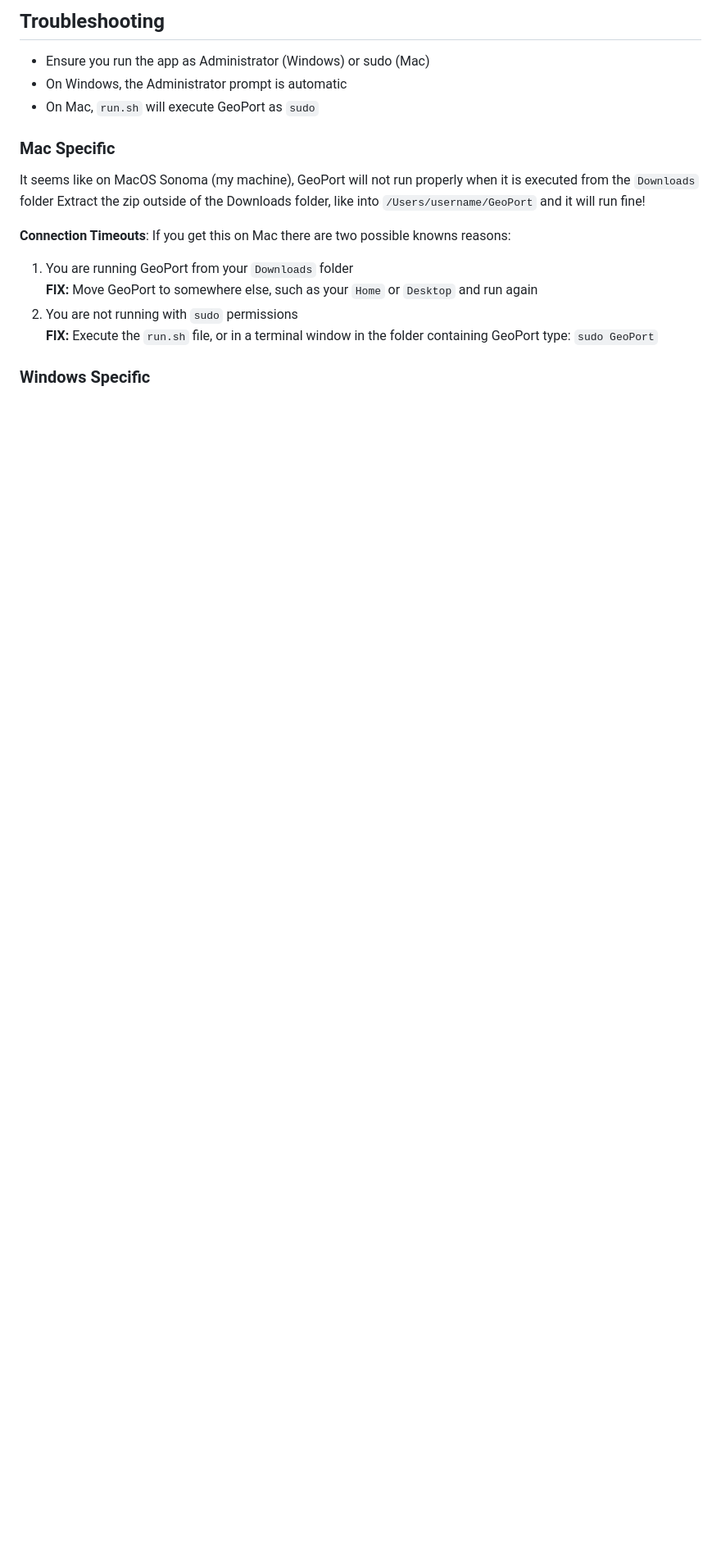
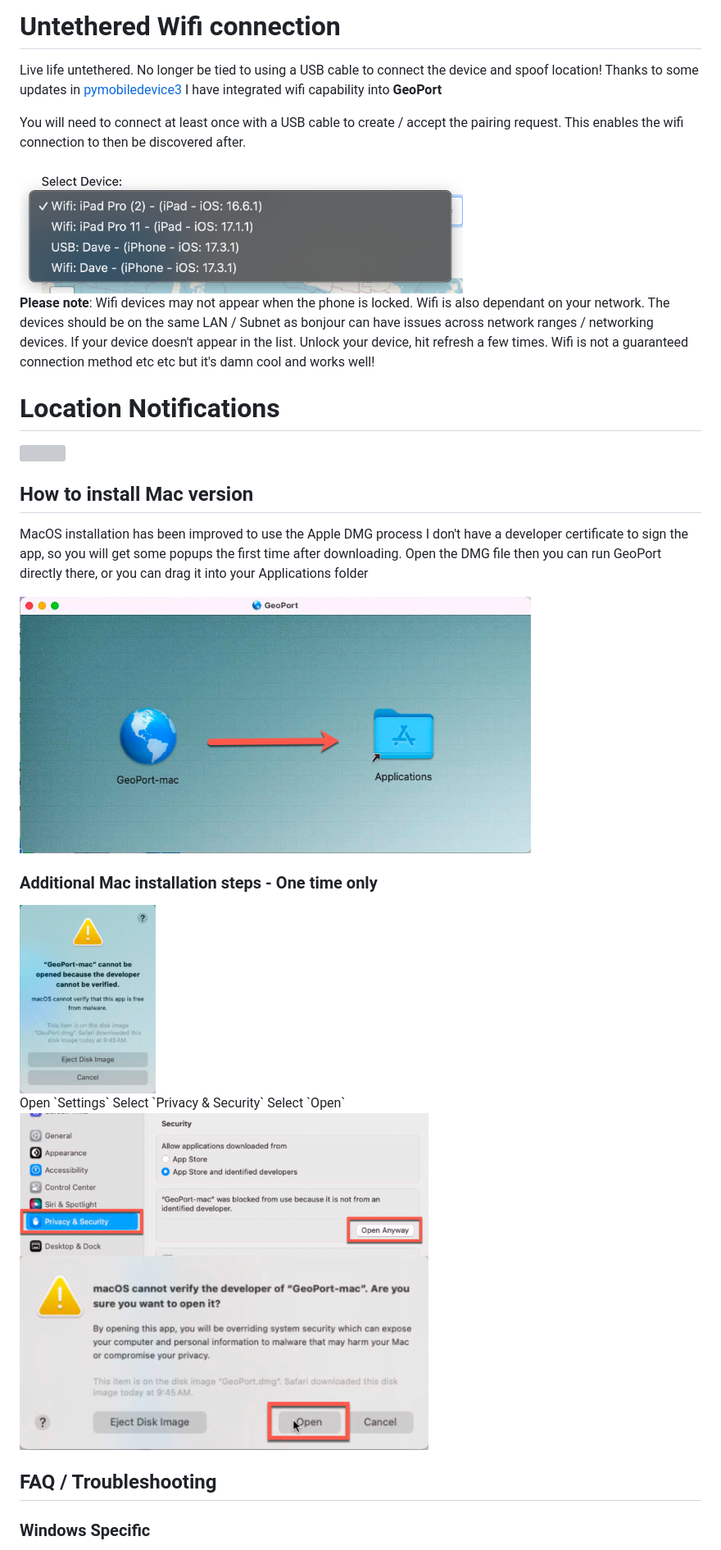
Before and after one commit to davesc63/GeoPort, a Markdown page: FAQ.md, the part around one of its changes. Shown at 82% size. Drawn GitHub-style; blank space fills up the shorter version; grey boxes are pictures that could not be loaded.

```diff
--- a/FAQ.md
+++ b/FAQ.md
@@ -19,19 +48,43 @@ Current Version: v1.0.2
 
-## Troubleshooting
+# Untethered Wifi connection
+Live life untethered. No longer be tied to using a USB cable to connect the device and spoof location!
+Thanks to some updates in <a href="https://github.com/doronz88/pymobiledevice3">pymobiledevice3</a> I have integrated wifi capability into **GeoPort**
 
-- Ensure you run the app as Administrator (Windows) or sudo (Mac)
-- On Windows, the Administrator prompt is automatic
-- On Mac, `run.sh` will execute GeoPort as `sudo`
+You will need to connect at least once with a USB cable to create / accept the pairing request. This enables the wifi connection to then be discovered after.
 
-### Mac Specific
-It seems like on MacOS Sonoma (my machine), GeoPort will not run properly when it is executed from the `Downloads` folder
-Extract the zip outside of the Downloads folder, like into `/Users/username/GeoPort` and it will run fine!
+<img src="https://github.com/davesc63/GeoPort/blob/main/images/geoport-wifi.png" width="65%">
 
-**Connection Timeouts**: If you get this on Mac there are two possible knowns reasons:
-1) You are running GeoPort from your `Downloads` folder<br>
-   **FIX:** Move GeoPort to somewhere else, such as your `Home` or `Desktop` and run again
-2) You are not running with `sudo` permissions<br>
-   **FIX:** Execute the `run.sh` file, or in a terminal window in the folder containing GeoPort type: `sudo GeoPort`
+
+**Please note**:
+Wifi devices may not appear when the phone is locked.
+Wifi is also dependant on your network. The devices should be on the same LAN / Subnet as bonjour can have issues across network ranges / networking devices.
+If your device doesn't appear in the list. Unlock your device, hit refresh a few times. Wifi is not a guaranteed connection method etc etc but it's damn cool and works well!
+
+
+# Location Notifications
+<img src="https://github.com/davesc63/GeoPort/blob/main/images/geoport-notifications-demo.gif">
+
+## How to install Mac version
+MacOS installation has been improved to use the Apple DMG process
+I don't have a developer certificate to sign the app, so you will get some popups the first time after downloading.
+Open the DMG file then you can run GeoPort directly there, or you can drag it into your Applications folder
+
+<img src="https://github.com/davesc63/GeoPort/blob/main/images/geoport-dmg.png" width="75%">
+
+
+### Additional Mac installation steps - One time only
+
+<img src="https://github.com/davesc63/GeoPort/blob/main/images/geoport-verify.png" width="20%">
+<br>
+Open `Settings`
+Select `Privacy & Security`
+Select `Open`
+<br>
+<img src="https://github.com/davesc63/GeoPort/blob/main/images/geoport-open.png" width="60%">
+<br>
+<img src="https://github.com/davesc63/GeoPort/blob/main/images/geoport-open2.png" width="60%">
+
+## FAQ / Troubleshooting
 
 ### Windows Specific
 
```
Also changed, not shown: other parts of FAQ.md (+39 -18 lines).
